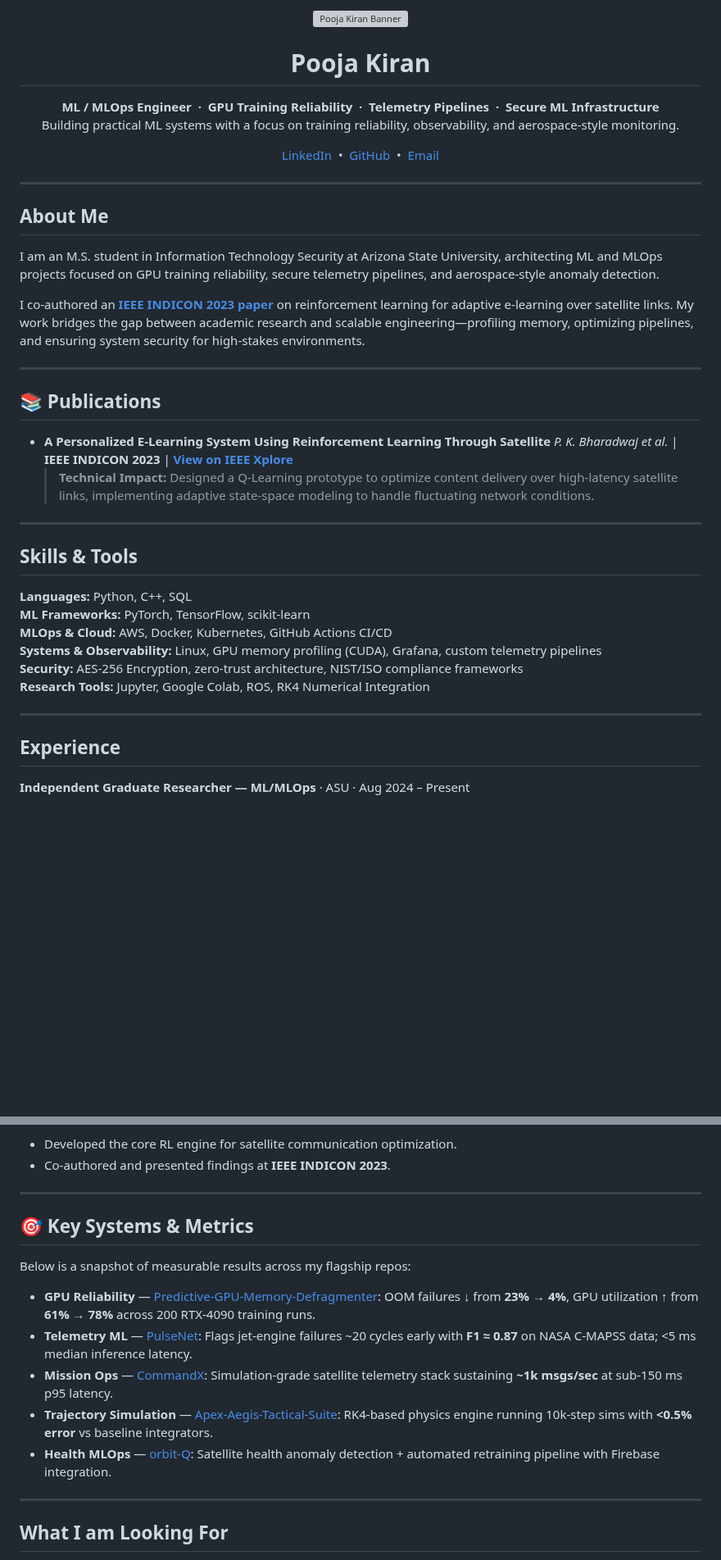
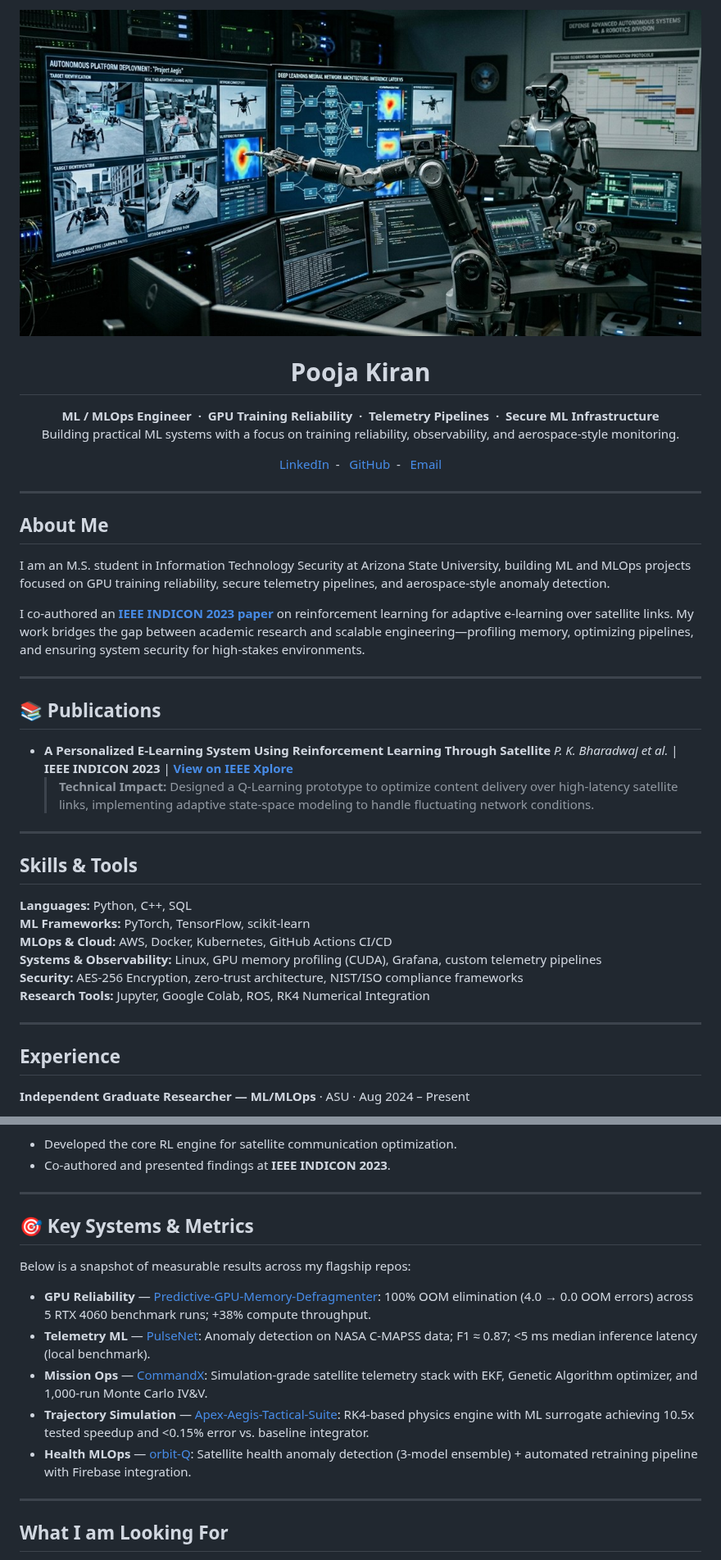
Before and after one commit to poojakira/poojakira, a Markdown page: README.md, 2 parts joined by grey strips. Shown at 82% size. GitHub-like rendering; blank space fills up the shorter version; grey boxes are pictures that could not be loaded.

```diff
--- a/README.md
+++ b/README.md
@@ -1,5 +1,5 @@
 <p align="center">
-  <img src="./image .jpg" alt="Pooja Kiran Banner" width="100%" />
+  <img src="./banner.jpg" alt="Pooja Kiran Banner" width="100%" />
 </p>
 
 <h1 align="center">Pooja Kiran</h1>
@@ -10,27 +10,27 @@
 </p>
 
 <p align="center">
-  <a href="https://www.linkedin.com/in/poojakiran/">LinkedIn</a> &nbsp;•&nbsp;
-  <a href="https://github.com/poojakira">GitHub</a> &nbsp;•&nbsp;
+  <a href="https://www.linkedin.com/in/poojakiran/">LinkedIn</a> &nbsp;- &nbsp;
+  <a href="https://github.com/poojakira">GitHub</a> &nbsp;- &nbsp;
   <a href="mailto:poojakiranbharadwaj@gmail.com">Email</a>
 </p>
 
----
+***
 
 ## About Me
 
-I am an M.S. student in Information Technology Security at Arizona State University, architecting ML and MLOps projects focused on GPU training reliability, secure telemetry pipelines, and aerospace-style anomaly detection.
+I am an M.S. student in Information Technology Security at Arizona State University, building ML and MLOps projects focused on GPU training reliability, secure telemetry pipelines, and aerospace-style anomaly detection.
 
 I co-authored an **[IEEE INDICON 2023 paper](https://ieeexplore.ieee.org/document/10440852)** on reinforcement learning for adaptive e-learning over satellite links. My work bridges the gap between academic research and scalable engineering—profiling memory, optimizing pipelines, and ensuring system security for high-stakes environments.
 
----
+***
 
 ## 📚 Publications
 
 - **A Personalized E-Learning System Using Reinforcement Learning Through Satellite** *P. K. Bharadwaj et al.* | **IEEE INDICON 2023** | [**View on IEEE Xplore**](https://ieeexplore.ieee.org/document/10440852)
   > **Technical Impact:** Designed a Q-Learning prototype to optimize content delivery over high-latency satellite links, implementing adaptive state-space modeling to handle fluctuating network conditions.
 
----
+***
 
 ## Skills & Tools
 
@@ -41,7 +41,7 @@ I co-authored an **[IEEE INDICON 2023 paper](https://ieeexplore.ieee.org/documen
 **Security:** AES-256 Encryption, zero-trust architecture, NIST/ISO compliance frameworks
 **Research Tools:** Jupyter, Google Colab, ROS, RK4 Numerical Integration
 
----
+***
 
 ## Experience
 
@@ -61,19 +61,19 @@ I co-authored an **[IEEE INDICON 2023 paper](https://ieeexplore.ieee.org/documen
 - Developed the core RL engine for satellite communication optimization.
 - Co-authored and presented findings at **IEEE INDICON 2023**.
 
----
+***
 
 ## 🎯 Key Systems & Metrics
 
 Below is a snapshot of measurable results across my flagship repos:
 
-- **GPU Reliability** — [Predictive-GPU-Memory-Defragmenter](https://github.com/poojakira/Predictive-GPU-Memory-Defragmenter): OOM failures ↓ from **23% → 4%**, GPU utilization ↑ from **61% → 78%** across 200 RTX-4090 training runs.
-- **Telemetry ML** — [PulseNet](https://github.com/poojakira/PulseNet): Flags jet-engine failures ~20 cycles early with **F1 ≈ 0.87** on NASA C-MAPSS data; <5 ms median inference latency.
-- **Mission Ops** — [CommandX](https://github.com/poojakira/CommandX): Simulation-grade satellite telemetry stack sustaining **~1k msgs/sec** at sub-150 ms p95 latency.
-- **Trajectory Simulation** — [Apex-Aegis-Tactical-Suite](https://github.com/poojakira/Apex-Aegis-Tactical-Suite): RK4-based physics engine running 10k-step sims with **<0.5% error** vs baseline integrators.
-- **Health MLOps** — [orbit-Q](https://github.com/poojakira/orbit-Q): Satellite health anomaly detection + automated retraining pipeline with Firebase integration.
+- **GPU Reliability** — [Predictive-GPU-Memory-Defragmenter](https://github.com/poojakira/Predictive-GPU-Memory-Defragmenter): 100% OOM elimination (4.0 → 0.0 OOM errors) across 5 RTX 4060 benchmark runs; +38% compute throughput.
+- **Telemetry ML** — [PulseNet](https://github.com/poojakira/PulseNet): Anomaly detection on NASA C-MAPSS data; F1 ≈ 0.87; <5 ms median inference latency (local benchmark).
+- **Mission Ops** — [CommandX](https://github.com/poojakira/CommandX): Simulation-grade satellite telemetry stack with EKF, Genetic Algorithm optimizer, and 1,000-run Monte Carlo IV&V.
+- **Trajectory Simulation** — [Apex-Aegis-Tactical-Suite](https://github.com/poojakira/Apex-Aegis-Tactical-Suite): RK4-based physics engine with ML surrogate achieving 10.5x tested speedup and <0.15% error vs. baseline integrator.
+- **Health MLOps** — [orbit-Q](https://github.com/poojakira/orbit-Q): Satellite health anomaly detection (3-model ensemble) + automated retraining pipeline with Firebase integration.
 
----
+***
 
 ## What I am Looking For
 
```
